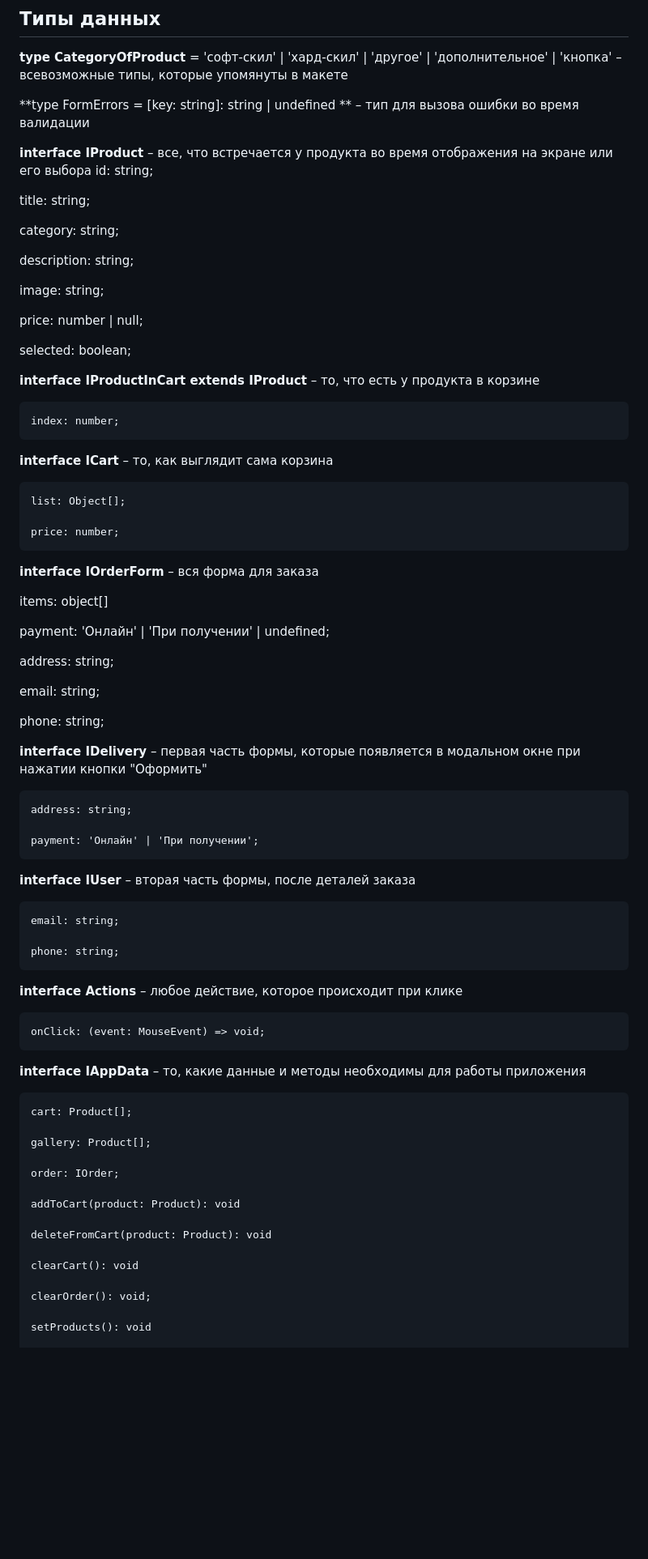
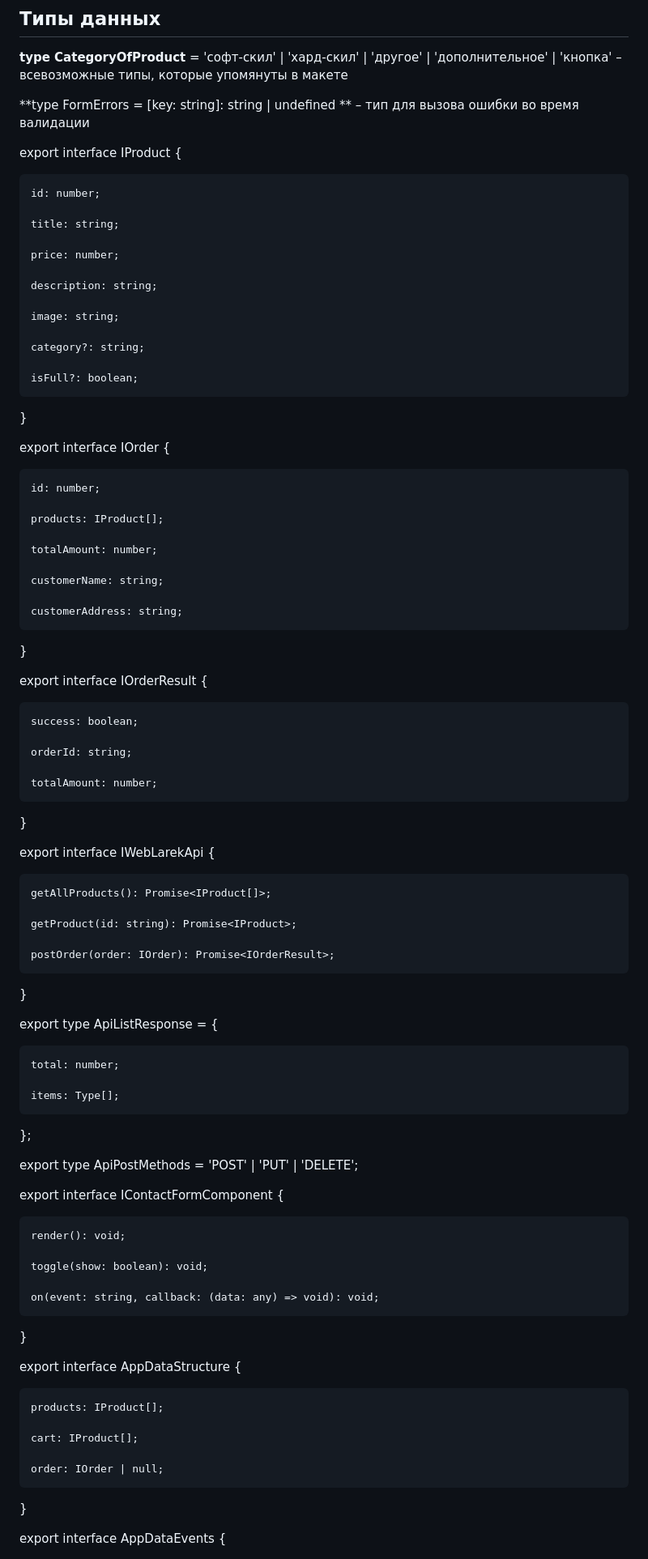
Before and after one commit to KonstantiNN1/web-larek-frontend, a Markdown page: README.md, the part around one of its changes. Shown at 81% size. Rendered like a GitHub page; blank space fills up the shorter version.

```diff
--- a/README.md
+++ b/README.md
@@ -288,83 +250,90 @@ _trigger<T extends object>(eventName: string, context?: Partial<T>)_ – мет
 
 **type FormErrors =  [key: string]: string | undefined ** – тип для вызова ошибки во время валидации
 
-**interface IProduct**  – все, что встречается у продукта во время отображения на экране или его выбора
-  id: string;
+export interface IProduct {
 
-  title: string;
+    id: number;
 
-  category: string;
-
-  description: string;
-
-  image: string;
-
-  price: number | null;
-
-  selected: boolean;
-
-
-
-**interface IProductInCart extends IProduct**  – то, что есть у продукта в корзине
-
-    index: number;
-
-
-**interface ICart**  – то, как выглядит сама корзина
-
-    list: Object[];
+    title: string;
 
     price: number;
 
+    description: string;
 
-**interface IOrderForm**  – вся форма для заказа
+    image: string;
 
-  items: object[]
+    category?: string;
 
-  payment: 'Онлайн' | 'При получении' | undefined;
+    isFull?: boolean;
 
-  address: string;
+}
 
-  email: string;
+export interface IOrder {
 
-  phone: string;
+    id: number;
+
+    products: IProduct[];
+
+    totalAmount: number;
+
+    customerName: string;
+
+    customerAddress: string;
+
+}
+
+export interface IOrderResult {
+
+    success: boolean;
+
+    orderId: string;
+
+    totalAmount: number;
+
+}
 
 
+export interface IWebLarekApi {
 
-**interface IDelivery**  – первая часть формы, которые появляется в модальном окне при нажатии кнопки "Оформить"
+    getAllProducts(): Promise<IProduct[]>;
 
-    address: string;
+    getProduct(id: string): Promise<IProduct>;
 
-    payment: 'Онлайн' | 'При получении';
+    postOrder(order: IOrder): Promise<IOrderResult>;
+
+}
 
 
-**interface IUser**  – вторая часть формы, после деталей заказа
+export type ApiListResponse<Type> = {
 
-    email: string;
+    total: number;
 
-    phone: string;
+    items: Type[];
+
+};
 
 
-**interface Actions**  – любое действие, которое происходит при клике
+export type ApiPostMethods = 'POST' | 'PUT' | 'DELETE';
 
-    onClick: (event: MouseEvent) => void;
+export interface IContactFormComponent {
 
+    render(): void;
 
-**interface IAppData**  – то, какие данные и методы необходимы для работы приложения
+    toggle(show: boolean): void;
 
-    cart: Product[];
+    on(event: string, callback: (data: any) => void): void;
 
-    gallery: Product[];
+}
 
-    order: IOrder;
+export interface AppDataStructure {
 
-    addToCart(product: Product): void
+    products: IProduct[];
 
-    deleteFromCart(product: Product): void
+    cart: IProduct[];
 
-    clearCart(): void
+    order: IOrder | null;
 
-    clearOrder(): void;
+}
 
-    setProducts(): void
+export interface AppDataEvents {
 
```
Also changed, not shown: other parts of README.md (+90 -130 lines).
